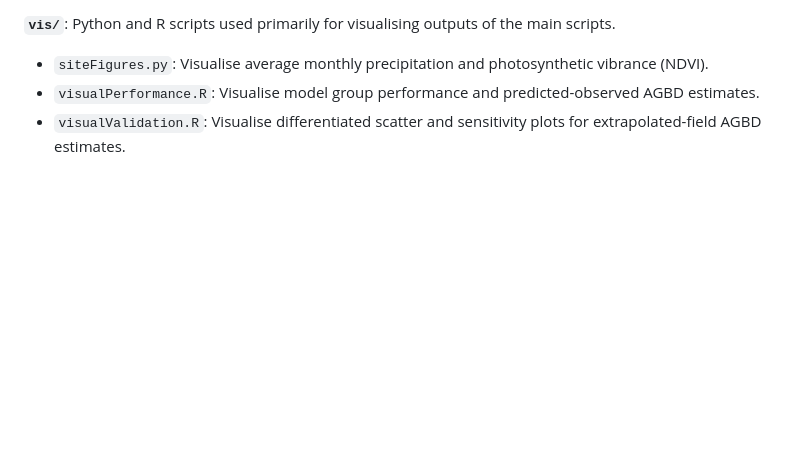
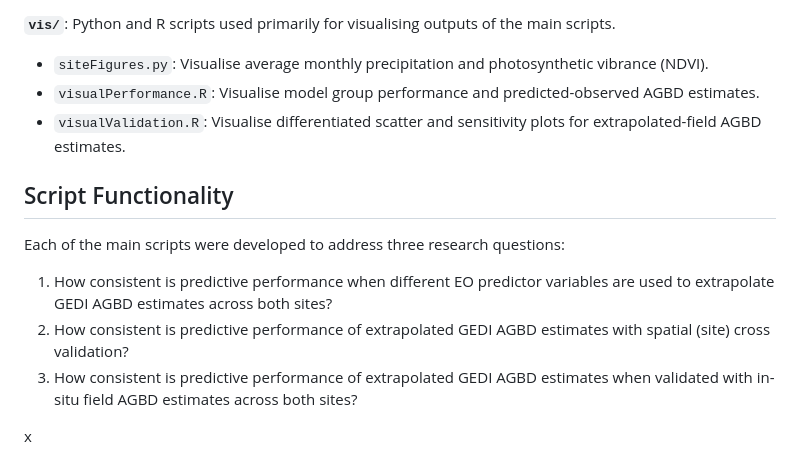
Before and after one commit to oliver-mcf/biomass_project, a Markdown page: README.md, the part around the change. Rendered like a GitHub page; blank space fills up the shorter version.

Commit message:
research questions

```diff
--- a/README.md
+++ b/README.md
@@ -44,3 +44,14 @@ The aim of my study was to assess the predictive performance of extrapolated GED
 - `siteFigures.py`: Visualise average monthly precipitation and photosynthetic vibrance (NDVI).
 - `visualPerformance.R`: Visualise model group performance and predicted-observed AGBD estimates.
 - `visualValidation.R`: Visualise differentiated scatter and sensitivity plots for extrapolated-field AGBD estimates.
+
+
+## Script Functionality
+
+Each of the main scripts were developed to address three research questions:
+1. How consistent is predictive performance when different EO predictor variables are used to extrapolate GEDI AGBD estimates across both sites?
+2. How consistent is predictive performance of extrapolated GEDI AGBD estimates with spatial (site) cross validation?
+3. How consistent is predictive performance of extrapolated GEDI AGBD estimates when validated with in-situ field AGBD estimates across both sites?
+
+
+x
```
